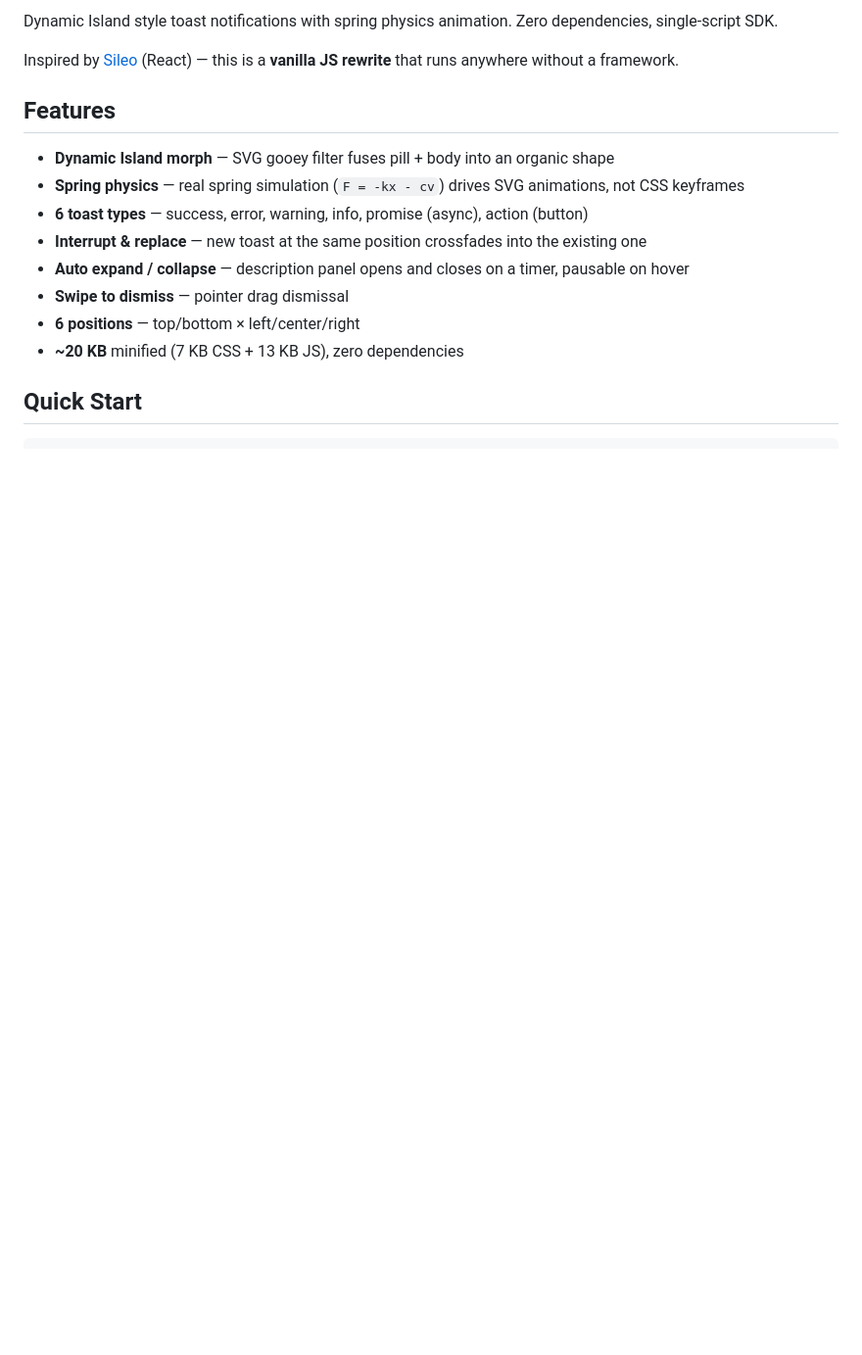
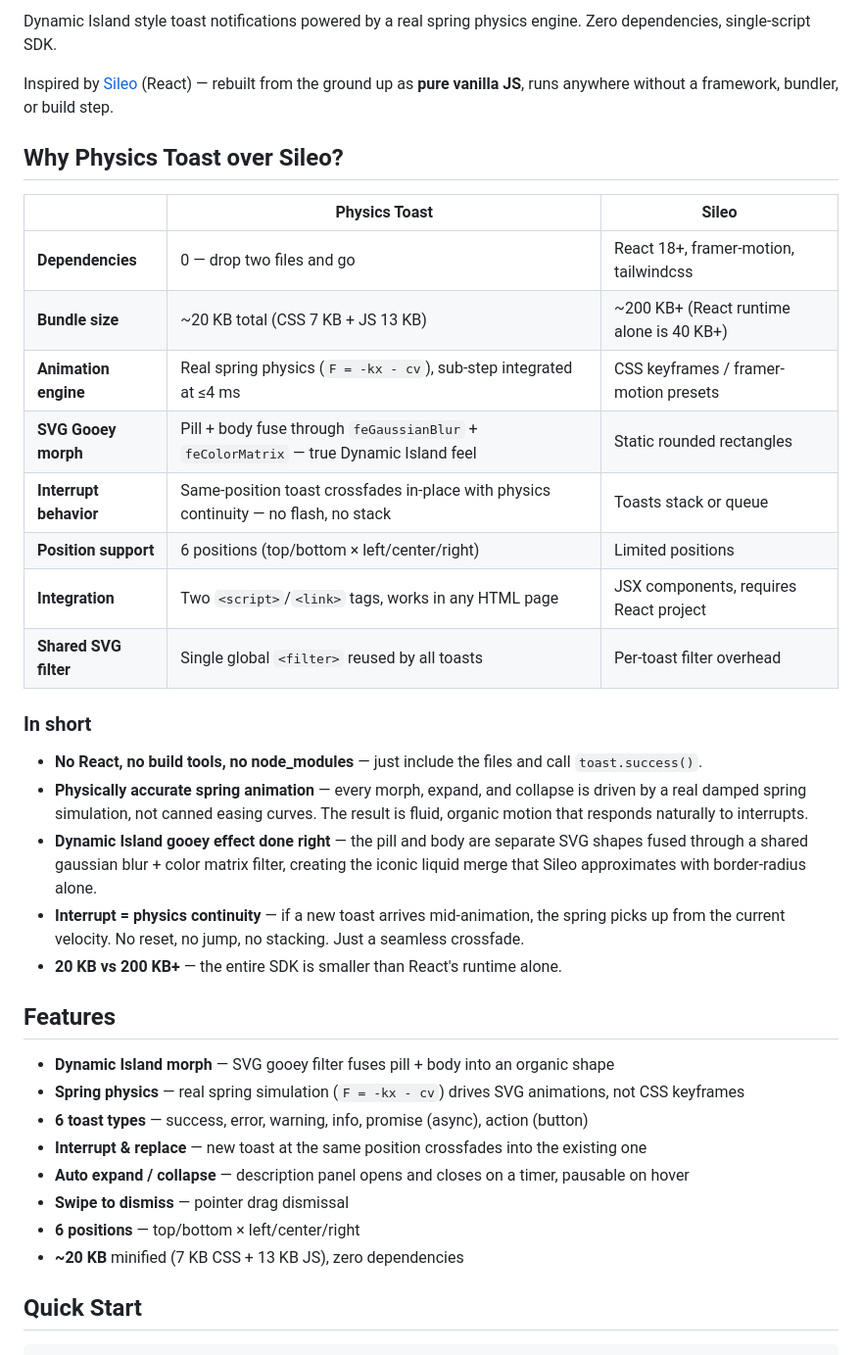
Before and after one commit to vorojar/Physics-Toast, a Markdown page: README.md, the part around one of its changes. Shown at 98% size. Drawn GitHub-style; blank space fills up the shorter version.

Commit message:
Enhance README with comparison table and highlights vs Sileo
Co-Authored-By: Claude Opus 4.6 <noreply@anthropic.com>

```diff
--- a/README.md
+++ b/README.md
@@ -4,7 +4,28 @@
 
-Dynamic Island style toast notifications with spring physics animation. Zero dependencies, single-script SDK.
+Dynamic Island style toast notifications powered by a real spring physics engine. Zero dependencies, single-script SDK.
 
-Inspired by [Sileo](https://github.com/hiaaryan/sileo) (React) — this is a **vanilla JS rewrite** that runs anywhere without a framework.
+Inspired by [Sileo](https://github.com/hiaaryan/sileo) (React) — rebuilt from the ground up as **pure vanilla JS**, runs anywhere without a framework, bundler, or build step.
+
+## Why Physics Toast over Sileo?
+
+| | **Physics Toast** | **Sileo** |
+|---|---|---|
+| **Dependencies** | 0 — drop two files and go | React 18+, framer-motion, tailwindcss |
+| **Bundle size** | ~20 KB total (CSS 7 KB + JS 13 KB) | ~200 KB+ (React runtime alone is 40 KB+) |
+| **Animation engine** | Real spring physics (`F = -kx - cv`), sub-step integrated at ≤4 ms | CSS keyframes / framer-motion presets |
+| **SVG Gooey morph** | Pill + body fuse through `feGaussianBlur` + `feColorMatrix` — true Dynamic Island feel | Static rounded rectangles |
+| **Interrupt behavior** | Same-position toast crossfades in-place with physics continuity — no flash, no stack | Toasts stack or queue |
+| **Position support** | 6 positions (top/bottom × left/center/right) | Limited positions |
+| **Integration** | Two `<script>`/`<link>` tags, works in any HTML page | JSX components, requires React project |
+| **Shared SVG filter** | Single global `<filter>` reused by all toasts | Per-toast filter overhead |
+
+### In short
+
+- **No React, no build tools, no node_modules** — just include the files and call `toast.success()`.
+- **Physically accurate spring animation** — every morph, expand, and collapse is driven by a real damped spring simulation, not canned easing curves. The result is fluid, organic motion that responds naturally to interrupts.
+- **Dynamic Island gooey effect done right** — the pill and body are separate SVG shapes fused through a shared gaussian blur + color matrix filter, creating the iconic liquid merge that Sileo approximates with border-radius alone.
+- **Interrupt = physics continuity** — if a new toast arrives mid-animation, the spring picks up from the current velocity. No reset, no jump, no stacking. Just a seamless crossfade.
+- **20 KB vs 200 KB+** — the entire SDK is smaller than React's runtime alone.
 
 ## Features
 
```
Also changed, not shown: other parts of README.md (+1 -1 lines), README.zh-CN.md (+24 -3 lines).
